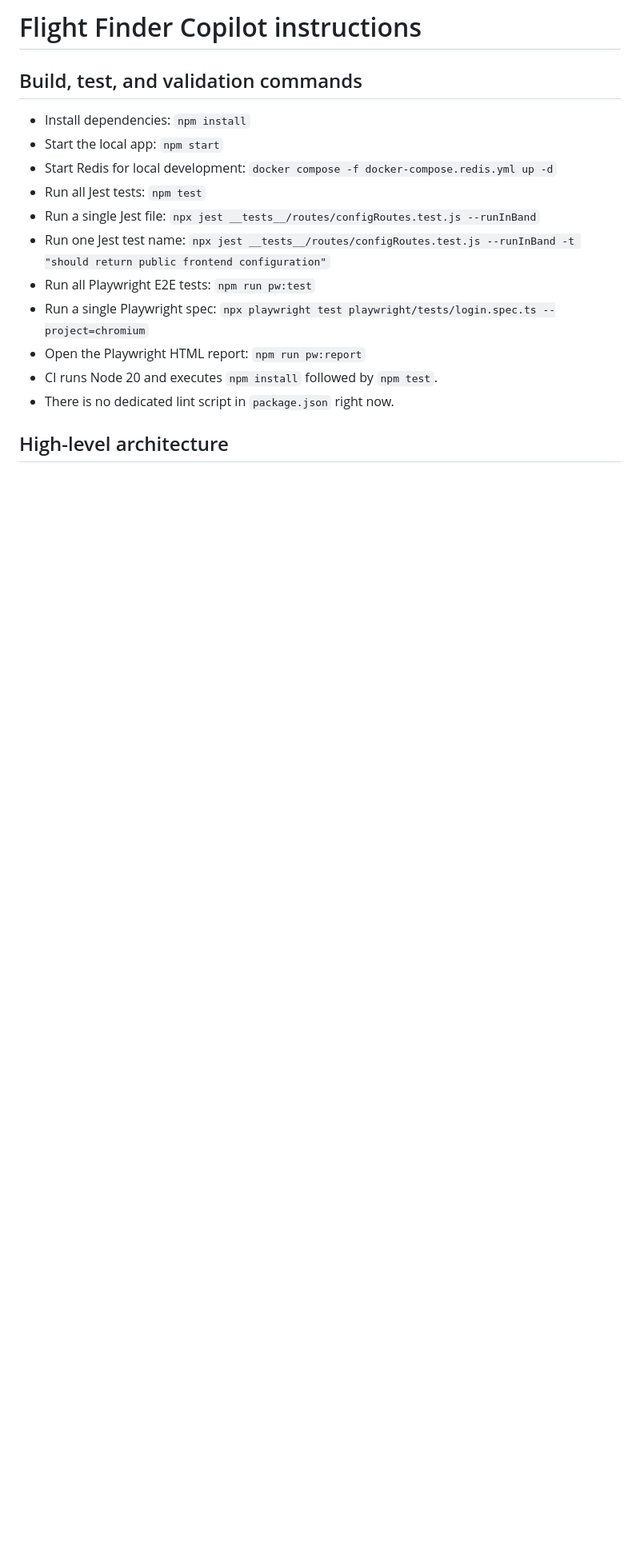
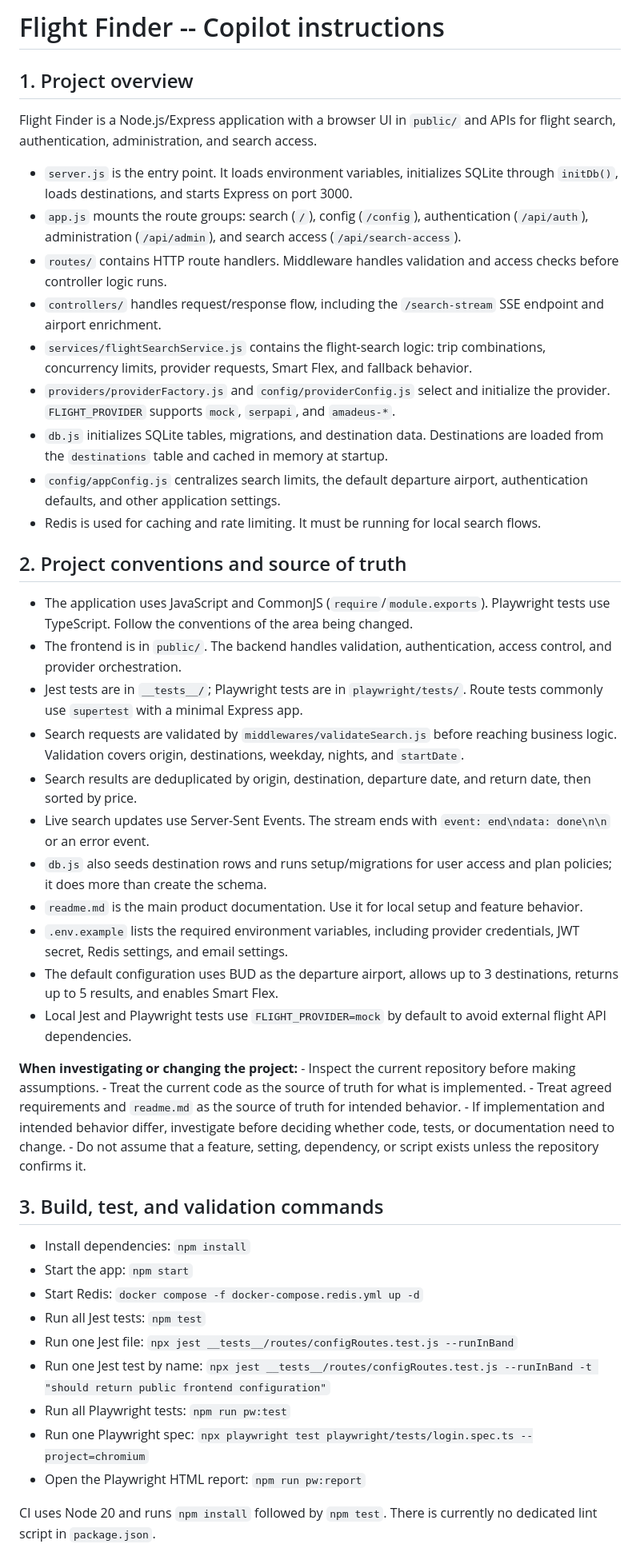
Before and after one commit to mike32n/flight-finder, a Markdown page: .github/copilot-instructions.md, the part around one of its changes. Shown at 80% size. GitHub-like rendering; blank space fills up the shorter version.

```diff
--- a/.github/copilot-instructions.md
+++ b/.github/copilot-instructions.md
@@ -1,18 +1,90 @@
-# Flight Finder Copilot instructions
+# Flight Finder -- Copilot instructions
 
-## Build, test, and validation commands
+## 1. Project overview
+
+Flight Finder is a Node.js/Express application with a browser UI in
+`public/` and APIs for flight search, authentication, administration,
+and search access.
+
+- `server.js` is the entry point. It loads environment variables,
+  initializes SQLite through `initDb()`, loads destinations, and
+  starts Express on port 3000.
+- `app.js` mounts the route groups: search (`/`), config (`/config`),
+  authentication (`/api/auth`), administration (`/api/admin`), and
+  search access (`/api/search-access`).
+- `routes/` contains HTTP route handlers. Middleware handles
+  validation and access checks before controller logic runs.
+- `controllers/` handles request/response flow, including the
+  `/search-stream` SSE endpoint and airport enrichment.
+- `services/flightSearchService.js` contains the flight-search logic:
+  trip combinations, concurrency limits, provider requests, Smart
+  Flex, and fallback behavior.
+- `providers/providerFactory.js` and `config/providerConfig.js` select
+  and initialize the provider. `FLIGHT_PROVIDER` supports `mock`,
+  `serpapi`, and `amadeus-*`.
+- `db.js` initializes SQLite tables, migrations, and destination data.
+  Destinations are loaded from the `destinations` table and cached in
+  memory at startup.
+- `config/appConfig.js` centralizes search limits, the default
+  departure airport, authentication defaults, and other application
+  settings.
+- Redis is used for caching and rate limiting. It must be running for
+  local search flows.
+
+## 2. Project conventions and source of truth
+
+- The application uses JavaScript and CommonJS
+  (`require`/`module.exports`). Playwright tests use TypeScript.
+  Follow the conventions of the area being changed.
+- The frontend is in `public/`. The backend handles validation,
+  authentication, access control, and provider orchestration.
+- Jest tests are in `__tests__/`; Playwright tests are in
+  `playwright/tests/`. Route tests commonly use `supertest` with a
+  minimal Express app.
+- Search requests are validated by `middlewares/validateSearch.js`
+  before reaching business logic. Validation covers origin,
+  destinations, weekday, nights, and `startDate`.
+- Search results are deduplicated by origin, destination, departure
+  date, and return date, then sorted by price.
+- Live search updates use Server-Sent Events. The stream ends with
+  `event: end\ndata: done\n\n` or an error event.
+- `db.js` also seeds destination rows and runs setup/migrations for
+  user access and plan policies; it does more than create the schema.
+- `readme.md` is the main product documentation. Use it for local
+  setup and feature behavior.
+- `.env.example` lists the required environment variables, including
+  provider credentials, JWT secret, Redis settings, and email
+  settings.
+- The default configuration uses BUD as the departure airport, allows
+  up to 3 destinations, returns up to 5 results, and enables Smart
+  Flex.
+- Local Jest and Playwright tests use `FLIGHT_PROVIDER=mock` by
+  default to avoid external flight API dependencies.
+
+**When investigating or changing the project:** - Inspect the current
+repository before making assumptions. - Treat the current code as the
+source of truth for what is implemented. - Treat agreed requirements and
+`readme.md` as the source of truth for intended behavior. - If
+implementation and intended behavior differ, investigate before deciding
+whether code, tests, or documentation need to change. - Do not assume
+that a feature, setting, dependency, or script exists unless the
+repository confirms it.
+
+## 3. Build, test, and validation commands
 
 - Install dependencies: `npm install`
-- Start the local app: `npm start`
-- Start Redis for local development: `docker compose -f docker-compose.redis.yml up -d`
+- Start the app: `npm start`
+- Start Redis: `docker compose -f docker-compose.redis.yml up -d`
 - Run all Jest tests: `npm test`
-- Run a single Jest file: `npx jest __tests__/routes/configRoutes.test.js --runInBand`
-- Run one Jest test name: `npx jest __tests__/routes/configRoutes.test.js --runInBand -t "should return public frontend configuration"`
-- Run all Playwright E2E tests: `npm run pw:test`
-- Run a single Playwright spec: `npx playwright test playwright/tests/login.spec.ts --project=chromium`
+- Run one Jest file:
+  `npx jest __tests__/routes/configRoutes.test.js --runInBand`
+- Run one Jest test by name:
+  `npx jest __tests__/routes/configRoutes.test.js --runInBand -t "should return public frontend configuration"`
+- Run all Playwright tests: `npm run pw:test`
+- Run one Playwright spec:
+  `npx playwright test playwright/tests/login.spec.ts --project=chromium`
 - Open the Playwright HTML report: `npm run pw:report`
-- CI runs Node 20 and executes `npm install` followed by `npm test`.
-- There is no dedicated lint script in `package.json` right now.
 
-## High-level architecture
+CI uses Node 20 and runs `npm install` followed by `npm test`. There is
+currently no dedicated lint script in `package.json`.
 
```
Also changed, not shown: other parts of .github/copilot-instructions.md (+156 -118 lines).
